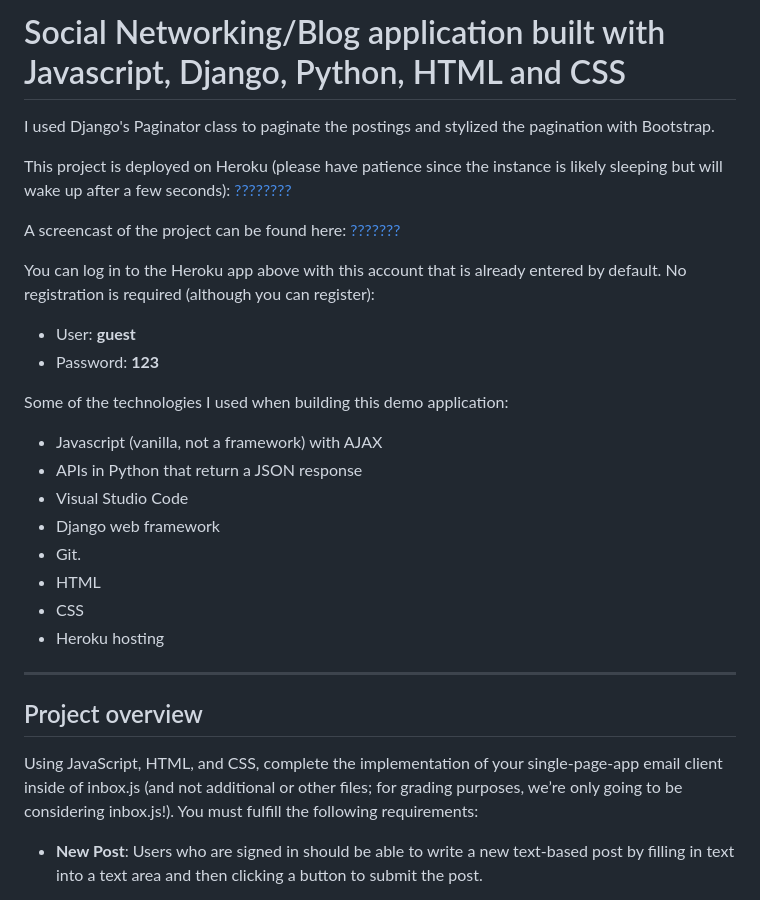
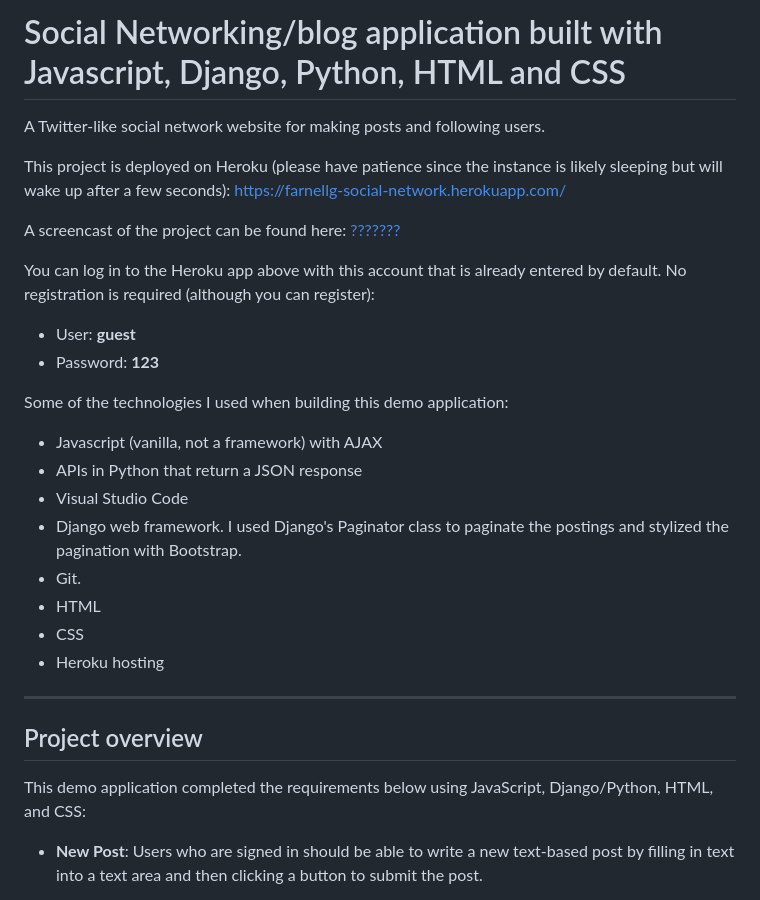
Before and after one commit to techcommdude/network, a Markdown page: README.md, the part around the change. Drawn GitHub-style.

Commit message:
asdfasdf

```diff
--- a/README.md
+++ b/README.md
@@ -1,13 +1,8 @@
-# Social Networking/Blog application built with Javascript, Django, Python, HTML and CSS
+# Social Networking/blog application built with Javascript, Django, Python, HTML and CSS
 
+A Twitter-like social network website for making posts and following users.
 
-I used Django's Paginator class to paginate the postings and stylized the pagination with Bootstrap.
-
-
-
-
-
-This project is deployed on Heroku (please have patience since the instance is likely sleeping but will wake up after a few seconds): <a href="???????">????????</a>
+This project is deployed on Heroku (please have patience since the instance is likely sleeping but will wake up after a few seconds): <a href="https://farnellg-social-network.herokuapp.com/">https://farnellg-social-network.herokuapp.com/</a>
 
 A screencast of the project can be found here: <a href="??????">???????</a>
 
@@ -21,7 +16,7 @@ Some of the technologies I used when building this demo application:
 * Javascript (vanilla, not a framework) with AJAX
 * APIs in Python that return a JSON response
 * Visual Studio Code
-* Django web framework
+* Django web framework.  I used Django's Paginator class to paginate the postings and stylized the pagination with Bootstrap.
 * Git.
 * HTML
 * CSS
@@ -30,7 +25,7 @@ Some of the technologies I used when building this demo application:
 -----------
 ## Project overview
 
-Using JavaScript, HTML, and CSS, complete the implementation of your single-page-app email client inside of inbox.js (and not additional or other files; for grading purposes, we’re only going to be considering inbox.js!). You must fulfill the following requirements:
+This demo application completed the requirements below using JavaScript, Django/Python, HTML, and CSS:
 
 * **New Post**: Users who are signed in should be able to write a new text-based post by filling in text into a text area and then clicking a button to submit the post.
     * The screenshot at the top of this specification shows the “New Post” box at the top of the “All Posts” page. You may choose to do this as well, or you may make the “New Post” feature a separate page.
```
